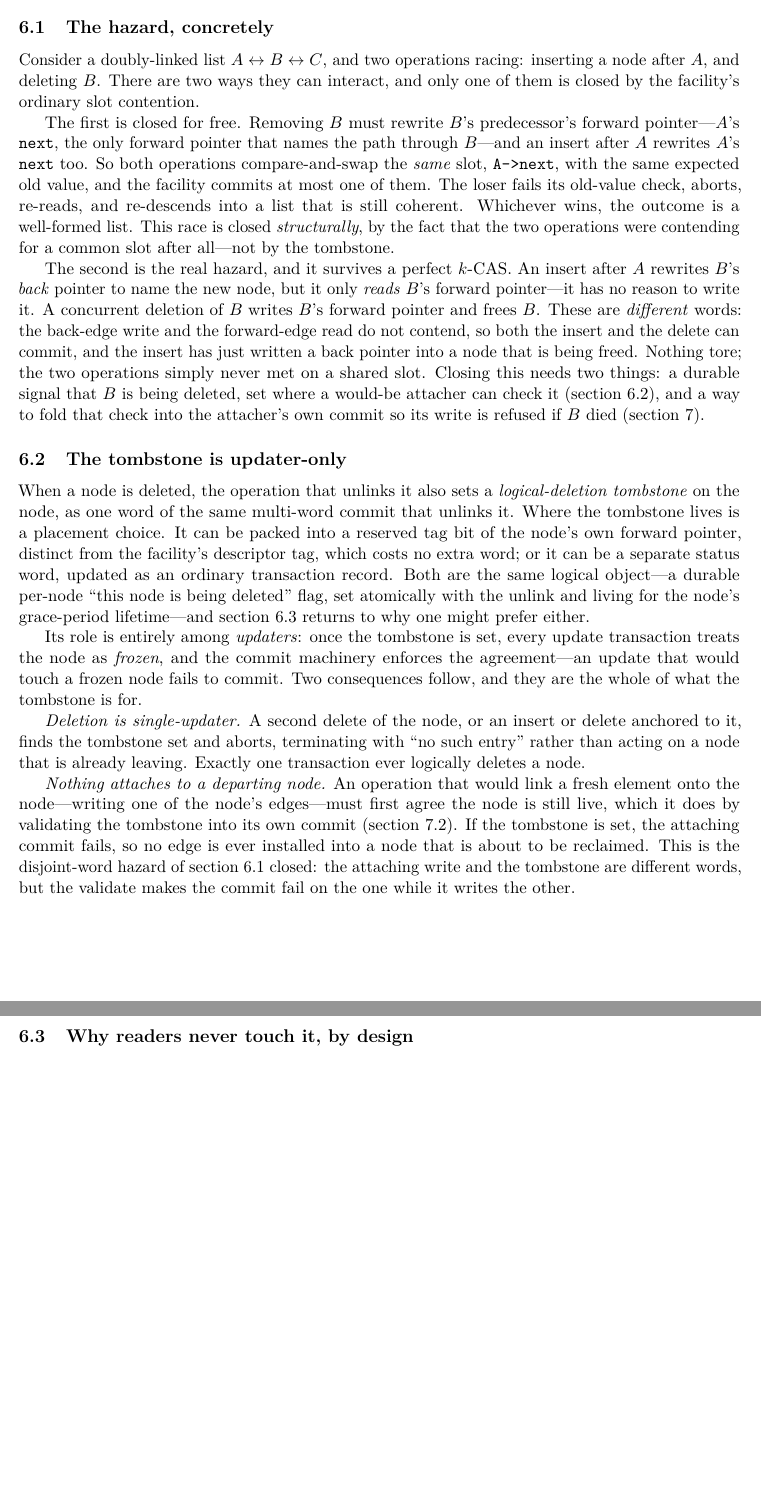
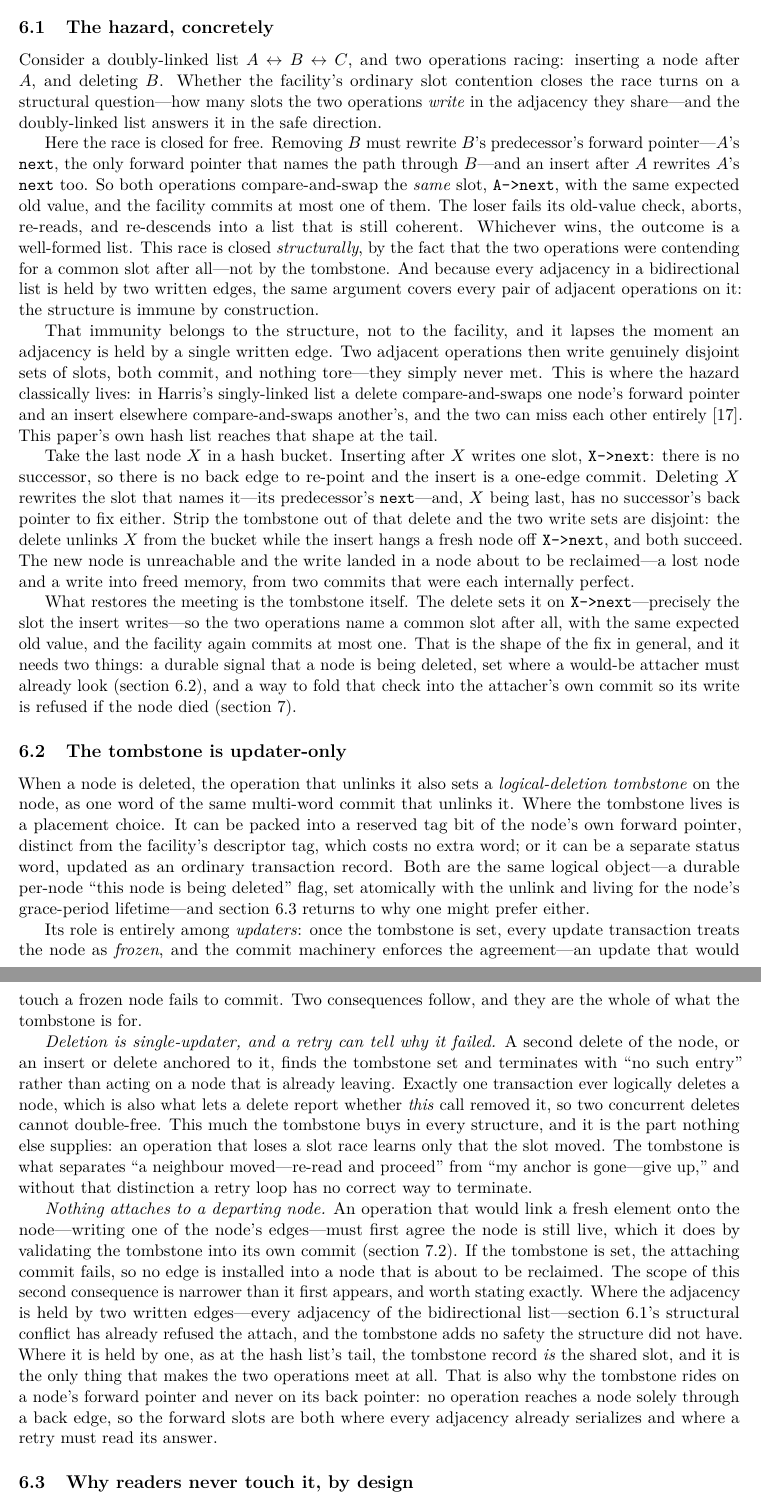
Before and after one commit to compudj/articles, a LaTeX paper (p2-sole-driver-mcas/main.tex): two parts of pages 17 and 18 of 29 before the commit and two parts of pages 17 and 18 of 30 after it, joined at a grey line, cut so that both start at the same text, the shorter picture padded with empty space. Compiled offline with pdfLaTeX.

Commit message:
p2: instantiate the disjoint-word hazard where it actually lives
sec:hazard's second race claimed that an insert after A and a delete of B
"never met on a shared slot", so both commit and the insert writes a back
pointer into a node being freed.  They did meet: the paragraph directly
above it says so.  Removing B rewrites A->next, and an insert after A
rewrites A->next too, so the two contend on that slot with the same
expected old value and the facility commits at most one.  The race-2
paragraph reached its conclusion by looking only at the insert's back-edge
write and forgetting the insert's own forward write.

The engine header is explicit on the other side (rcu-txn-list.h, "Why a
next-only mark is enough"): a deleted NEIGHBOUR is "handled for free by a
structural slot conflict, NOT by the mark", worked through on this exact
A <-> B <-> C example, either order leaving a coherent list.  In a
bidirectional list every adjacency has two written slots, so adjacent
operations always overlap and the k-CAS old-value check serializes them.

The hazard is real, but it needs an adjacency with a SINGLE written edge,
and the paper already owns the example: the hash list's tail.  Inserting
after a last node X is a 1-edge commit (&X->next: NULL -> new); deleting X
is a 2-edge commit whose forward record is the mark itself.  Take the mark
away and the write sets are genuinely disjoint -- both commit, the delete
unlinks X while the insert hangs a node off it: lost node plus a write into
freed memory.  The mark record on &X->next is precisely what manufactures
the shared slot.  Cite Harris for the classical singly-linked home of this.

This is a better story than the one it replaces: it says exactly why the
mark rides on "next" and never on "prev"/"pprev", and it survives a referee
who reads the header.  Re-scope sec:mark's two consequences to match --
single-updater deletion and the retry's "neighbour moved" vs "anchor gone"
termination protocol are what the tombstone buys in EVERY structure, while
"nothing attaches to a departing node" is mark-enforced only where the
adjacency has one written edge; elsewhere the structural conflict already
refused the attach.  Fix sec:background's summary sentence the same way.

Signed-off-by: Mathieu Desnoyers <mathieu.desnoyers@efficios.com>

```diff
--- a/p2-sole-driver-mcas/main.tex
+++ b/p2-sole-driver-mcas/main.tex
@@ -1141,11 +1142,12 @@ novelty in the mechanism itself (\cref{sec:tombstoneclaim}).
 \label{sec:hazard}
 
 Consider a doubly-linked list $A \leftrightarrow B \leftrightarrow C$, and two
-operations racing: inserting a node after $A$, and deleting $B$. There are two
-ways they can interact, and only one of them is closed by the facility's ordinary
-slot contention.
-
-The first is closed for free. Removing $B$ must rewrite $B$'s predecessor's
+operations racing: inserting a node after $A$, and deleting $B$. Whether the
+facility's ordinary slot contention closes the race turns on a structural
+question---how many slots the two operations \emph{write} in the adjacency they
+share---and the doubly-linked list answers it in the safe direction.
+
+Here the race is closed for free. Removing $B$ must rewrite $B$'s predecessor's
 forward pointer---$A$'s \code{next}, the only forward pointer that names the path
 through $B$---and an insert after $A$ rewrites $A$'s \code{next} too. So both
 operations compare-and-swap the \emph{same} slot, \code{A->next}, with the same
@@ -1153,19 +1155,37 @@ expected old value, and the facility commits at most one of them. The loser fail
 its old-value check, aborts, re-reads, and re-descends into a list that is still
 coherent. Whichever wins, the outcome is a well-formed list. This race is closed
 \emph{structurally}, by the fact that the two operations were contending for a
-common slot after all---not by the tombstone.
-
-The second is the real hazard, and it survives a perfect \kcas. An insert after
-$A$ rewrites $B$'s \emph{back} pointer to name the new node, but it only
-\emph{reads} $B$'s forward pointer---it has no reason to write it. A concurrent
-deletion of $B$ writes $B$'s forward pointer and frees $B$. These are
-\emph{different} words: the back-edge write and the forward-edge read do not
-contend, so both the insert and the delete can commit, and the insert has just
-written a back pointer into a node that is being freed. Nothing tore; the two
-operations simply never met on a shared slot. Closing this needs two things: a
-durable signal that $B$ is being deleted, set where a would-be attacher can check
-it (\cref{sec:mark}), and a way to fold that check into the attacher's own commit
-so its write is refused if $B$ died (\cref{sec:structures}).
+common slot after all---not by the tombstone. And because every adjacency in a
+bidirectional list is held by two written edges, the same argument covers every
+pair of adjacent operations on it: the structure is immune by construction.
+
+That immunity belongs to the structure, not to the facility, and it lapses the
+moment an adjacency is held by a single written edge. Two adjacent operations then
+write genuinely disjoint sets of slots, both commit, and nothing tore---they simply
+never met. This is where the hazard classically lives: in Harris's singly-linked
+list a delete compare-and-swaps one node's forward pointer and an insert elsewhere
+compare-and-swaps another's, and the two can miss each other
+entirely~\citep{harris2001lists}. This paper's own hash list reaches that shape at
+the tail.
+
+Take the last node $X$ in a hash bucket. Inserting after $X$ writes one slot,
+\code{X->next}: there is no successor, so there is no back edge to re-point and
+the insert is a one-edge commit. Deleting $X$ rewrites the slot that names
+it---its predecessor's \code{next}---and, $X$ being last, has no successor's back
+pointer to fix either. Strip the tombstone out of that delete and the two write
+sets are disjoint: the delete unlinks $X$ from the bucket while the insert hangs a
+fresh node off \code{X->next}, and both succeed. The new node is unreachable and
+the write landed in a node about to be reclaimed---a lost node and a write into
+freed memory, from two commits that were each internally perfect.
+
+What restores the meeting is the tombstone itself. The delete sets it on
+\code{X->next}---precisely the slot the insert writes---so the two operations name
+a common slot after all, with the same expected old value, and the facility again
+commits at most one. That is the shape of the fix in general, and it needs two
+things: a durable signal that a node is being deleted, set where a would-be
+attacher must already look (\cref{sec:mark}), and a way to fold that check into
+the attacher's own commit so its write is refused if the node died
+(\cref{sec:structures}).
 
 \subsection{The tombstone is updater-only}
 \label{sec:mark}
@@ -1186,19 +1206,32 @@ enforces the agreement---an update that would touch a frozen node fails to
 commit. Two consequences follow, and they are the whole of what the tombstone is
 for.
 
-\emph{Deletion is single-updater.} A second delete of the node, or an insert or
-delete anchored to it, finds the tombstone set and aborts, terminating with ``no
-such entry'' rather than acting on a node that is already leaving. Exactly one
-transaction ever logically deletes a node.
+\emph{Deletion is single-updater, and a retry can tell why it failed.} A second
+delete of the node, or an insert or delete anchored to it, finds the tombstone set
+and terminates with ``no such entry'' rather than acting on a node that is already
+leaving. Exactly one transaction ever logically deletes a node, which is also what
+lets a delete report whether \emph{this} call removed it, so two concurrent
+deletes cannot double-free. This much the tombstone buys in every structure, and
+it is the part nothing else supplies: an operation that loses a slot race learns
+only that the slot moved. The tombstone is what separates ``a neighbour
+moved---re-read and proceed'' from ``my anchor is gone---give up,'' and without
+that distinction a retry loop has no correct way to terminate.
 
 \emph{Nothing attaches to a departing node.} An operation that would link a fresh
 element onto the node---writing one of the node's edges---must first agree the
 node is still live, which it does by validating the tombstone into its own commit
 (\cref{sec:guard}). If the tombstone is set, the attaching commit fails, so no
-edge is ever installed into a node that is about to be reclaimed. This is the
-disjoint-word hazard of \cref{sec:hazard} closed: the attaching write and the
-tombstone are different words, but the validate makes the commit fail on the one
-while it writes the other.
+edge is installed into a node that is about to be reclaimed. The scope of this
+second consequence is narrower than it first appears, and worth stating exactly.
+Where the adjacency is held by two written edges---every adjacency of the
+bidirectional list---\cref{sec:hazard}'s structural conflict has already refused
+the attach, and the tombstone adds no safety the structure did not have. Where it
+is held by one, as at the hash list's tail, the tombstone record \emph{is} the
+shared slot, and it is the only thing that makes the two operations meet at all.
+That is also why the tombstone rides on a node's forward pointer and never on its
+back pointer: no operation reaches a node solely through a back edge, so the
+forward slots are both where every adjacency already serializes and where a retry
+must read its answer.
 
 \subsection{Why readers never touch it, by design}
 \label{sec:tombstoneplacement}
```
Also changed, not shown: p2-sole-driver-mcas/main.tex (9 more changed lines).
